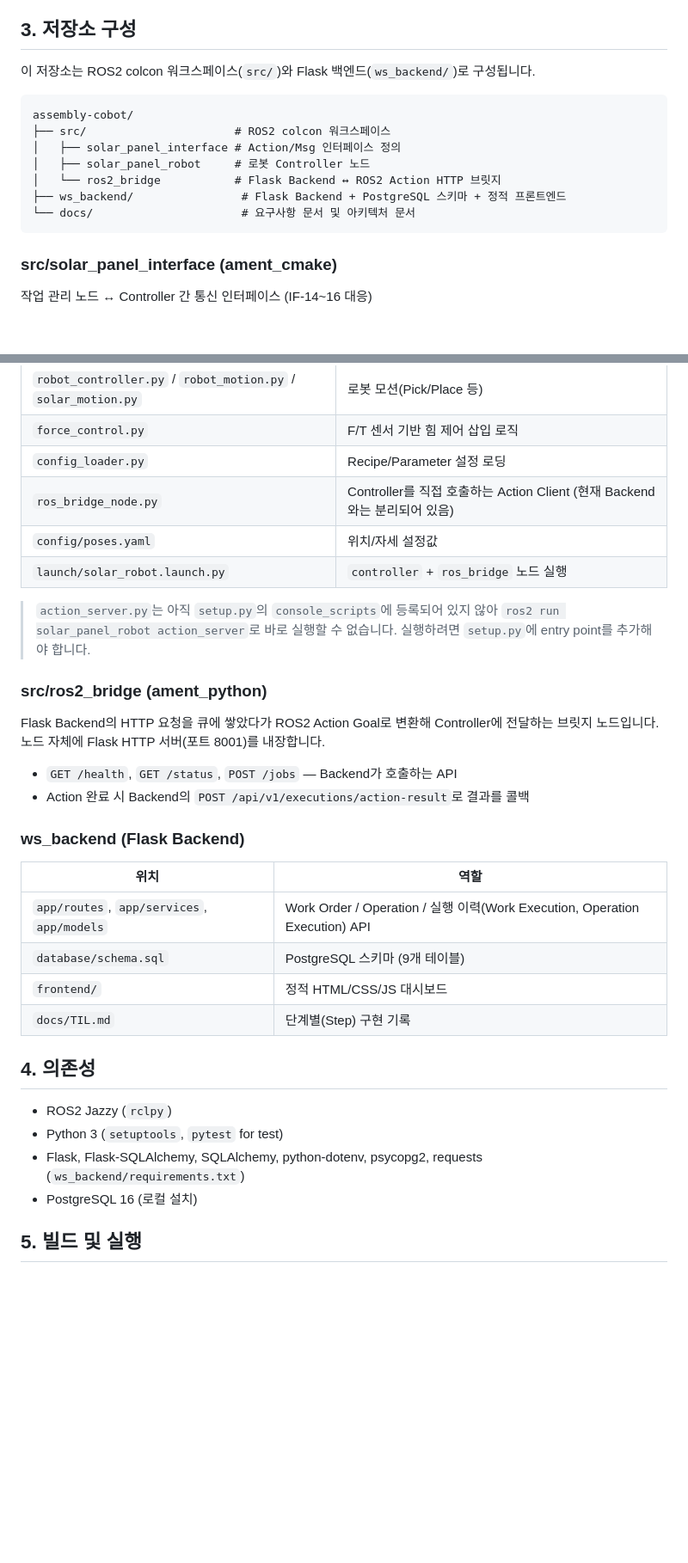
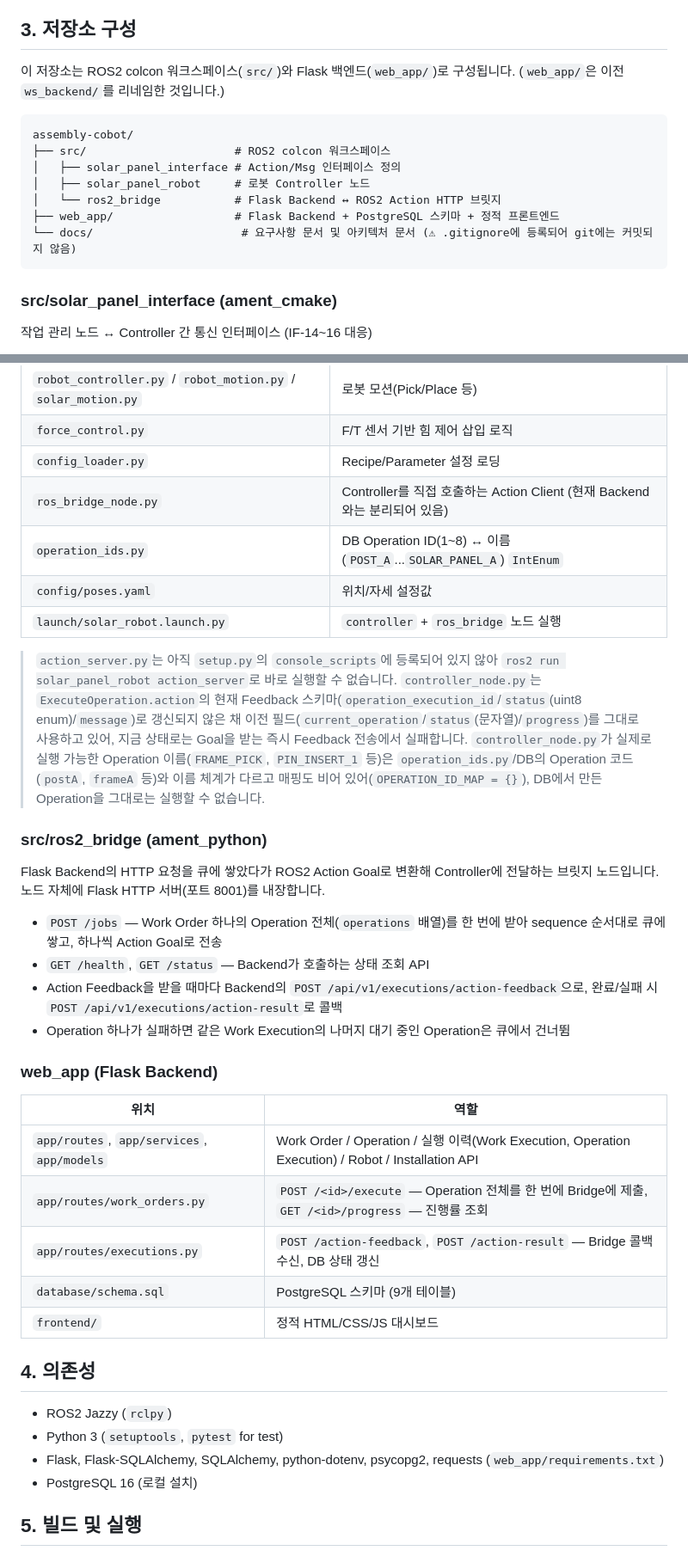
Before and after one commit to mi1nn/assembly-cobot, a Markdown page: README.md, 2 parts joined by grey strips. Shown at 86% size. GitHub-like rendering; blank space fills up the shorter version.

Commit message:
README.md 수정

````diff
--- a/README.md
+++ b/README.md
@@ -33,7 +33,7 @@
 
 ## 3. 저장소 구성
 
-이 저장소는 ROS2 colcon 워크스페이스(`src/`)와 Flask 백엔드(`ws_backend/`)로 구성됩니다.
+이 저장소는 ROS2 colcon 워크스페이스(`src/`)와 Flask 백엔드(`web_app/`)로 구성됩니다. (`web_app/`은 이전 `ws_backend/`를 리네임한 것입니다.)
 
 ```
 assembly-cobot/
@@ -41,8 +41,8 @@ assembly-cobot/
 │   ├── solar_panel_interface # Action/Msg 인터페이스 정의
 │   ├── solar_panel_robot     # 로봇 Controller 노드
 │   └── ros2_bridge           # Flask Backend ↔ ROS2 Action HTTP 브릿지
-├── ws_backend/                # Flask Backend + PostgreSQL 스키마 + 정적 프론트엔드
-└── docs/                      # 요구사항 문서 및 아키텍처 문서
+├── web_app/                  # Flask Backend + PostgreSQL 스키마 + 정적 프론트엔드
+└── docs/                      # 요구사항 문서 및 아키텍처 문서 (⚠ .gitignore에 등록되어 git에는 커밋되지 않음)
 ```
 
 ### src/solar_panel_interface (ament_cmake)
@@ -62,32 +62,38 @@ assembly-cobot/
 | `force_control.py` | F/T 센서 기반 힘 제어 삽입 로직 |
 | `config_loader.py` | Recipe/Parameter 설정 로딩 |
 | `ros_bridge_node.py` | Controller를 직접 호출하는 Action Client (현재 Backend와는 분리되어 있음) |
+| `operation_ids.py` | DB Operation ID(1~8) ↔ 이름(`POST_A`...`SOLAR_PANEL_A`) `IntEnum` |
 | `config/poses.yaml` | 위치/자세 설정값 |
 | `launch/solar_robot.launch.py` | `controller` + `ros_bridge` 노드 실행 |
 
-> `action_server.py`는 아직 `setup.py`의 `console_scripts`에 등록되어 있지 않아 `ros2 run solar_panel_robot action_server`로 바로 실행할 수 없습니다. 실행하려면 `setup.py`에 entry point를 추가해야 합니다.
+> `action_server.py`는 아직 `setup.py`의 `console_scripts`에 등록되어 있지 않아 `ros2 run solar_panel_robot action_server`로 바로 실행할 수 없습니다.
+> `controller_node.py`는 `ExecuteOperation.action`의 현재 Feedback 스키마(`operation_execution_id`/`status`(uint8 enum)/`message`)로 갱신되지 않은 채 이전 필드(`current_operation`/`status`(문자열)/`progress`)를 그대로 사용하고 있어, 지금 상태로는 Goal을 받는 즉시 Feedback 전송에서 실패합니다.
+> `controller_node.py`가 실제로 실행 가능한 Operation 이름(`FRAME_PICK`, `PIN_INSERT_1` 등)은 `operation_ids.py`/DB의 Operation 코드(`postA`, `frameA` 등)와 이름 체계가 다르고 매핑도 비어 있어(`OPERATION_ID_MAP = {}`), DB에서 만든 Operation을 그대로는 실행할 수 없습니다.
 
 ### src/ros2_bridge (ament_python)
 
 Flask Backend의 HTTP 요청을 큐에 쌓았다가 ROS2 Action Goal로 변환해 Controller에 전달하는 브릿지 노드입니다. 노드 자체에 Flask HTTP 서버(포트 8001)를 내장합니다.
 
-- `GET /health`, `GET /status`, `POST /jobs` — Backend가 호출하는 API
-- Action 완료 시 Backend의 `POST /api/v1/executions/action-result`로 결과를 콜백
+- `POST /jobs` — Work Order 하나의 Operation 전체(`operations` 배열)를 한 번에 받아 sequence 순서대로 큐에 쌓고, 하나씩 Action Goal로 전송
+- `GET /health`, `GET /status` — Backend가 호출하는 상태 조회 API
+- Action Feedback을 받을 때마다 Backend의 `POST /api/v1/executions/action-feedback`으로, 완료/실패 시 `POST /api/v1/executions/action-result`로 콜백
+- Operation 하나가 실패하면 같은 Work Execution의 나머지 대기 중인 Operation은 큐에서 건너뜀
 
-### ws_backend (Flask Backend)
+### web_app (Flask Backend)
 
 | 위치 | 역할 |
 |---|---|
-| `app/routes`, `app/services`, `app/models` | Work Order / Operation / 실행 이력(Work Execution, Operation Execution) API |
+| `app/routes`, `app/services`, `app/models` | Work Order / Operation / 실행 이력(Work Execution, Operation Execution) / Robot / Installation API |
+| `app/routes/work_orders.py` | `POST /<id>/execute` — Operation 전체를 한 번에 Bridge에 제출, `GET /<id>/progress` — 진행률 조회 |
+| `app/routes/executions.py` | `POST /action-feedback`, `POST /action-result` — Bridge 콜백 수신, DB 상태 갱신 |
 | `database/schema.sql` | PostgreSQL 스키마 (9개 테이블) |
 | `frontend/` | 정적 HTML/CSS/JS 대시보드 |
-| `docs/TIL.md` | 단계별(Step) 구현 기록 |
 
 ## 4. 의존성
 
 - ROS2 Jazzy (`rclpy`)
 - Python 3 (`setuptools`, `pytest` for test)
-- Flask, Flask-SQLAlchemy, SQLAlchemy, python-dotenv, psycopg2, requests (`ws_backend/requirements.txt`)
+- Flask, Flask-SQLAlchemy, SQLAlchemy, python-dotenv, psycopg2, requests (`web_app/requirements.txt`)
 - PostgreSQL 16 (로컬 설치)
 
 ## 5. 빌드 및 실행
````
Also changed, not shown: other parts of README.md (+9 -5 lines).
